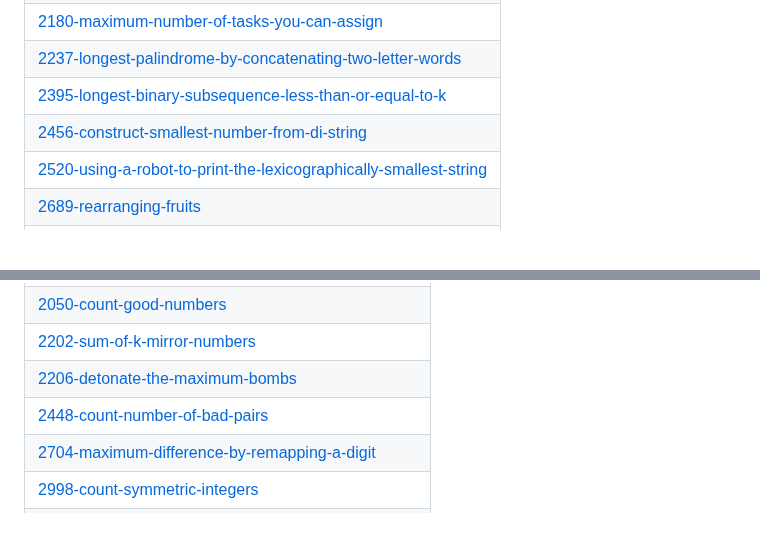
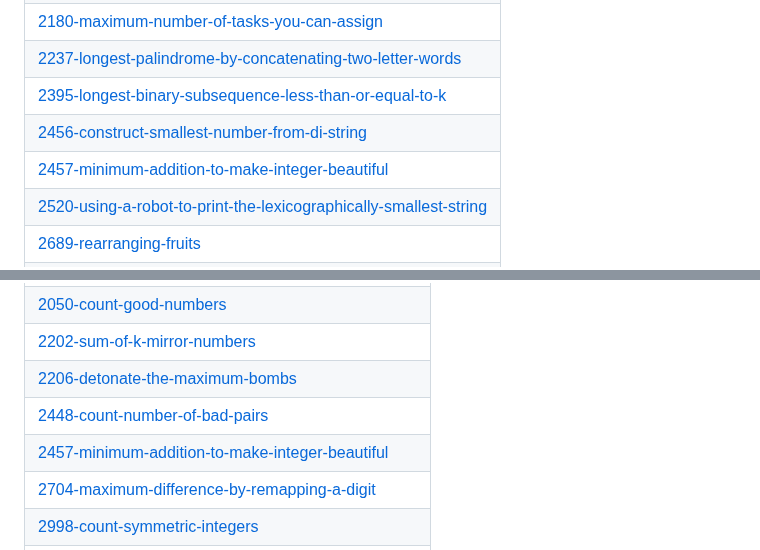
Before and after one commit to SVJSurya/LeetCode-Daily, a Markdown page: README.md, 2 parts joined by grey strips. Rendered like a GitHub page; blank space fills up the shorter version.

Commit message:
Update README - Topic Tags

```diff
--- a/README.md
+++ b/README.md
@@ -311,6 +311,7 @@ A collection of LeetCode questions to ace the coding interview! - Created using
 | [2237-longest-palindrome-by-concatenating-two-letter-words](https://github.com/SVJSurya/LeetCode-Daily/tree/master/2237-longest-palindrome-by-concatenating-two-letter-words) |
 | [2395-longest-binary-subsequence-less-than-or-equal-to-k](https://github.com/SVJSurya/LeetCode-Daily/tree/master/2395-longest-binary-subsequence-less-than-or-equal-to-k) |
 | [2456-construct-smallest-number-from-di-string](https://github.com/SVJSurya/LeetCode-Daily/tree/master/2456-construct-smallest-number-from-di-string) |
+| [2457-minimum-addition-to-make-integer-beautiful](https://github.com/SVJSurya/LeetCode-Daily/tree/master/2457-minimum-addition-to-make-integer-beautiful) |
 | [2520-using-a-robot-to-print-the-lexicographically-smallest-string](https://github.com/SVJSurya/LeetCode-Daily/tree/master/2520-using-a-robot-to-print-the-lexicographically-smallest-string) |
 | [2689-rearranging-fruits](https://github.com/SVJSurya/LeetCode-Daily/tree/master/2689-rearranging-fruits) |
 | [2704-maximum-difference-by-remapping-a-digit](https://github.com/SVJSurya/LeetCode-Daily/tree/master/2704-maximum-difference-by-remapping-a-digit) |
@@ -613,6 +614,7 @@ A collection of LeetCode questions to ace the coding interview! - Created using
 | [2202-sum-of-k-mirror-numbers](https://github.com/SVJSurya/LeetCode-Daily/tree/master/2202-sum-of-k-mirror-numbers) |
 | [2206-detonate-the-maximum-bombs](https://github.com/SVJSurya/LeetCode-Daily/tree/master/2206-detonate-the-maximum-bombs) |
 | [2448-count-number-of-bad-pairs](https://github.com/SVJSurya/LeetCode-Daily/tree/master/2448-count-number-of-bad-pairs) |
+| [2457-minimum-addition-to-make-integer-beautiful](https://github.com/SVJSurya/LeetCode-Daily/tree/master/2457-minimum-addition-to-make-integer-beautiful) |
 | [2704-maximum-difference-by-remapping-a-digit](https://github.com/SVJSurya/LeetCode-Daily/tree/master/2704-maximum-difference-by-remapping-a-digit) |
 | [2998-count-symmetric-integers](https://github.com/SVJSurya/LeetCode-Daily/tree/master/2998-count-symmetric-integers) |
 | [3172-divisible-and-non-divisible-sums-difference](https://github.com/SVJSurya/LeetCode-Daily/tree/master/3172-divisible-and-non-divisible-sums-difference) |
```
